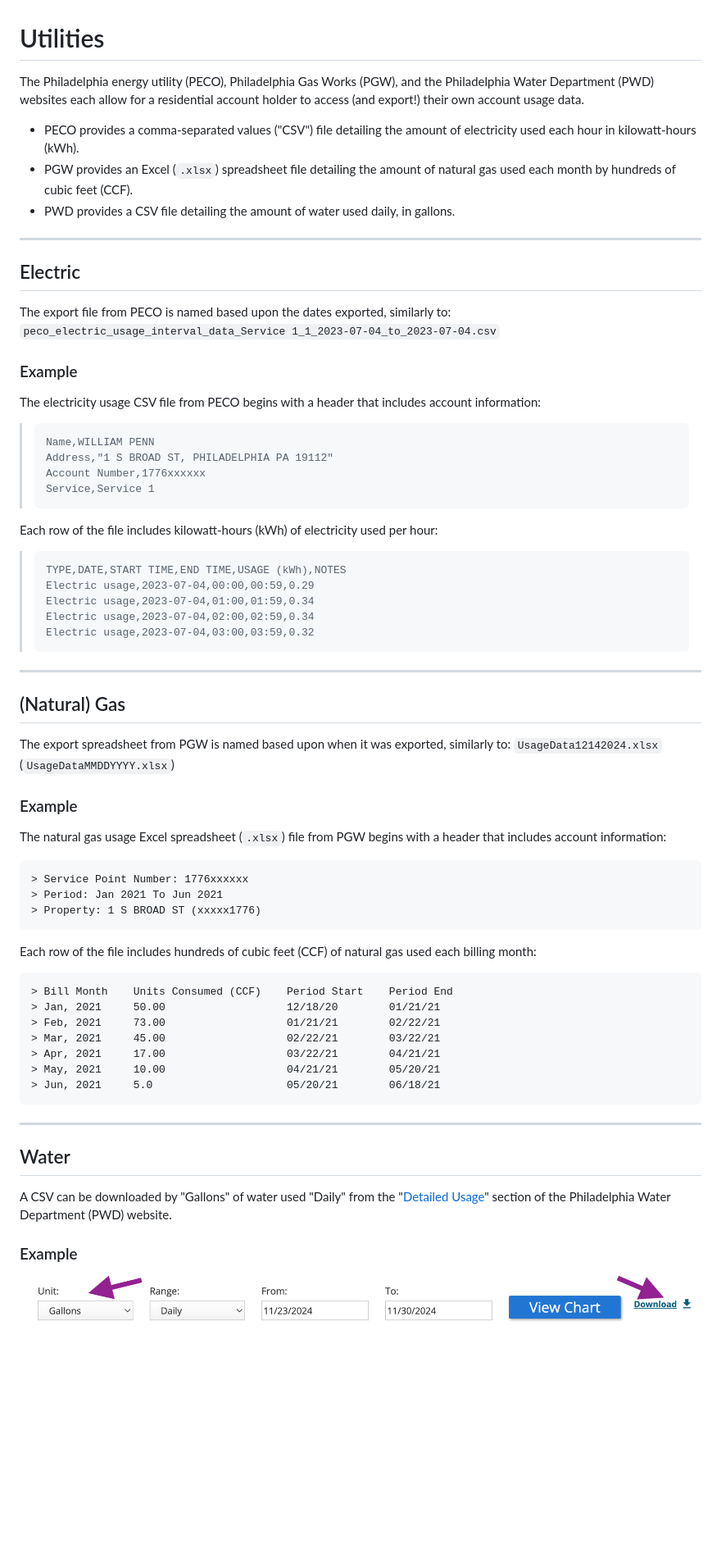
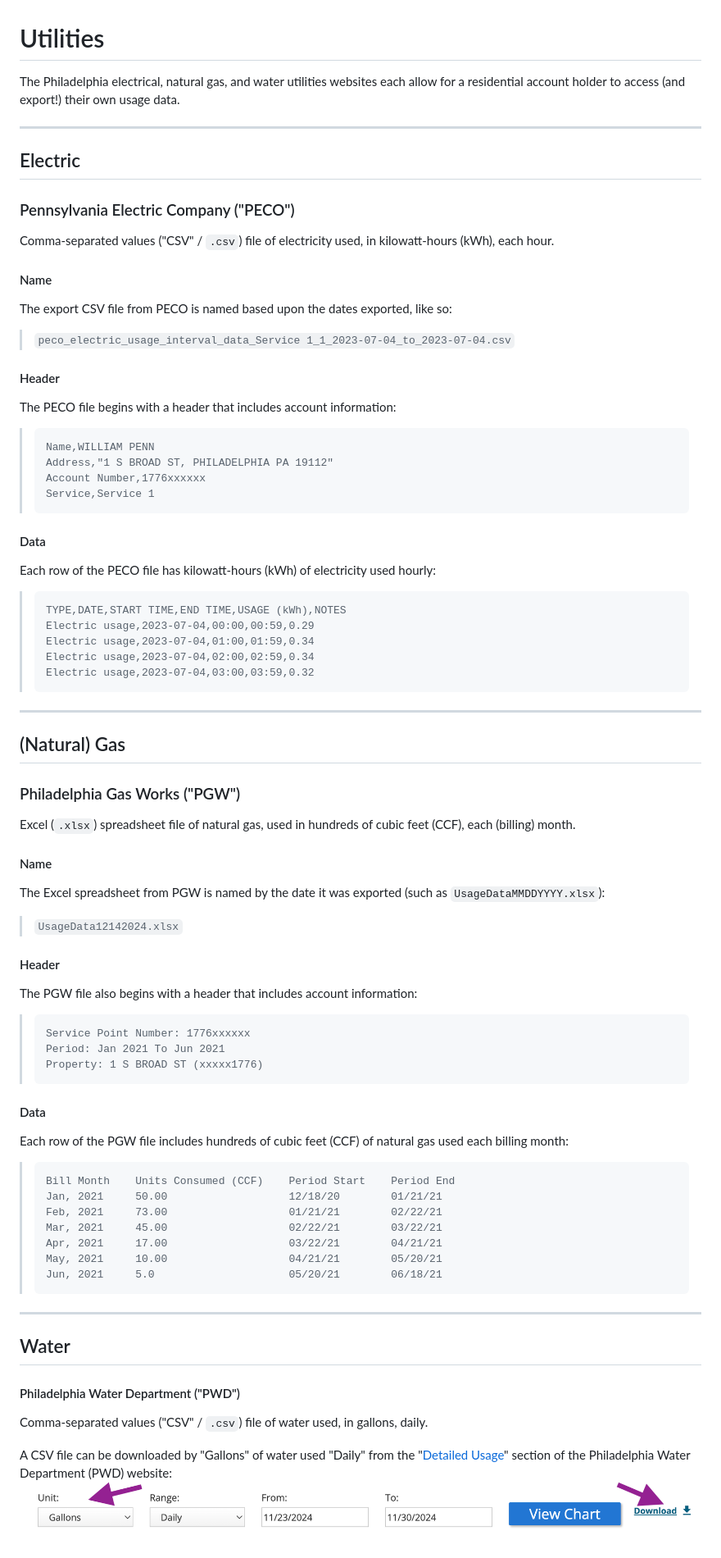
Before and after one commit to ericoc/utilities, a Markdown page: readme.md, the part around one of its changes. Shown at 82% size. Drawn GitHub-style; blank space fills up the shorter version.

Commit message:
better sections

````diff
--- a/readme.md
+++ b/readme.md
@@ -1,24 +1,22 @@
 # Utilities
 
-The Philadelphia energy utility (PECO), Philadelphia Gas Works (PGW), and the
-Philadelphia Water Department (PWD) websites each allow for a residential
-account holder to access (and export!) their own account usage data.
-
-- PECO provides a comma-separated values ("CSV") file detailing the amount of
-electricity used each hour in kilowatt-hours (kWh).
-- PGW provides an Excel (`.xlsx`) spreadsheet file detailing the amount of
-natural gas used each month by hundreds of cubic feet (CCF).
-- PWD provides a CSV file detailing the amount of water used daily, in gallons.
+The Philadelphia electrical, natural gas, and water utilities websites each
+allow for a residential account holder to access (and export!) their own usage
+data.
 
 ---
 
 ## Electric
-The export file from PECO is named based upon the dates exported, similarly to:
-`peco_electric_usage_interval_data_Service 1_1_2023-07-04_to_2023-07-04.csv`
+### Pennsylvania Electric Company ("PECO")
+Comma-separated values ("CSV" / `.csv`) file of electricity used, in
+kilowatt-hours (kWh), each hour.
 
-### Example
-The electricity usage CSV file from PECO begins with a header that includes
-account information:
+#### Name
+The export CSV file from PECO is named based upon the dates exported, like so:
+> `peco_electric_usage_interval_data_Service 1_1_2023-07-04_to_2023-07-04.csv`
+
+#### Header
+The PECO file begins with a header that includes account information:
 > ```
 > Name,WILLIAM PENN
 > Address,"1 S BROAD ST, PHILADELPHIA PA 19112"
@@ -26,7 +24,8 @@ account information:
 > Service,Service 1
 > ```
 
-Each row of the file includes kilowatt-hours (kWh) of electricity used per hour:
+#### Data
+Each row of the PECO file has kilowatt-hours (kWh) of electricity used hourly:
 > ```
 > TYPE,DATE,START TIME,END TIME,USAGE (kWh),NOTES
 > Electric usage,2023-07-04,00:00,00:59,0.29
@@ -38,21 +37,27 @@ Each row of the file includes kilowatt-hours (kWh) of electricity used per hour:
 ---
 
 ## (Natural) Gas
-The export spreadsheet from PGW is named based upon when it was exported,
-similarly to:
-`UsageData12142024.xlsx` (`UsageDataMMDDYYYY.xlsx`)
+### Philadelphia Gas Works ("PGW")
+Excel (`.xlsx`) spreadsheet file of natural gas, used in hundreds of cubic
+feet (CCF), each (billing) month.
 
-### Example
-The natural gas usage Excel spreadsheet (`.xlsx`) file from PGW begins with a
-header that includes account information:
-```
+#### Name
+The Excel spreadsheet from PGW is named by the date it was exported
+(such as `UsageDataMMDDYYYY.xlsx`):
+> `UsageData12142024.xlsx`
+
+#### Header
+The PGW file also begins with a header that includes account information:
+> ```
 > Service Point Number: 1776xxxxxx
 > Period: Jan 2021 To Jun 2021
 > Property: 1 S BROAD ST (xxxxx1776)
-```
-Each row of the file includes hundreds of cubic feet (CCF) of natural gas used
-each billing month:
-```
+> ```
+
+#### Data
+Each row of the PGW file includes hundreds of cubic feet (CCF) of natural gas
+used each billing month:
+> ```
 > Bill Month    Units Consumed (CCF)    Period Start    Period End
 > Jan, 2021     50.00                   12/18/20        01/21/21
 > Feb, 2021     73.00                   01/21/21        02/22/21
@@ -60,14 +65,16 @@ each billing month:
 > Apr, 2021     17.00                   03/22/21        04/21/21
 > May, 2021     10.00                   04/21/21        05/20/21
 > Jun, 2021     5.0                     05/20/21        06/18/21
-```
+> ```
+
 ---
 
 ## Water
-A CSV can be downloaded by "Gallons" of water used "Daily" from the
+#### Philadelphia Water Department ("PWD")
+Comma-separated values ("CSV" / `.csv`) file of water used, in gallons, daily.
+
+A CSV file can be downloaded by "Gallons" of water used "Daily" from the
 "[Detailed Usage](https://secure8.i-doxs.net/CityOfPhiladelphiaWRB/Secure/Usage.aspx)"
-section of the Philadelphia Water Department (PWD) website.
-
-### Example
+section of the Philadelphia Water Department (PWD) website:
 ![Export Philadelphia Water Department Detailed Usage Screenshot](export.png)
 
````
Also changed, not shown: other parts of readme.md (+15 -13 lines).
